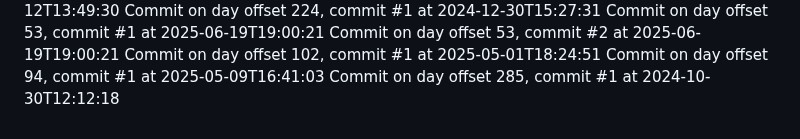
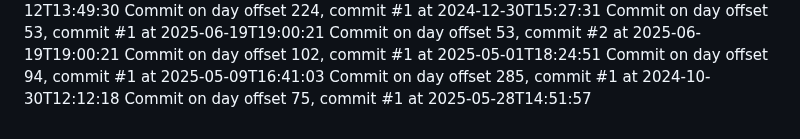
Before and after one commit to JessicaSinghSyal/Plant-Disease-Detection-PHP-ML-JS-CSS, a Markdown page: README.md, the part around the change. Drawn GitHub-style.

Commit message:
Commit day 75, commit 1

```diff
--- a/README.md
+++ b/README.md
@@ -144,3 +144,4 @@ Commit on day offset 53, commit #2 at 2025-06-19T19:00:21
 Commit on day offset 102, commit #1 at 2025-05-01T18:24:51
 Commit on day offset 94, commit #1 at 2025-05-09T16:41:03
 Commit on day offset 285, commit #1 at 2024-10-30T12:12:18
+Commit on day offset 75, commit #1 at 2025-05-28T14:51:57
```
